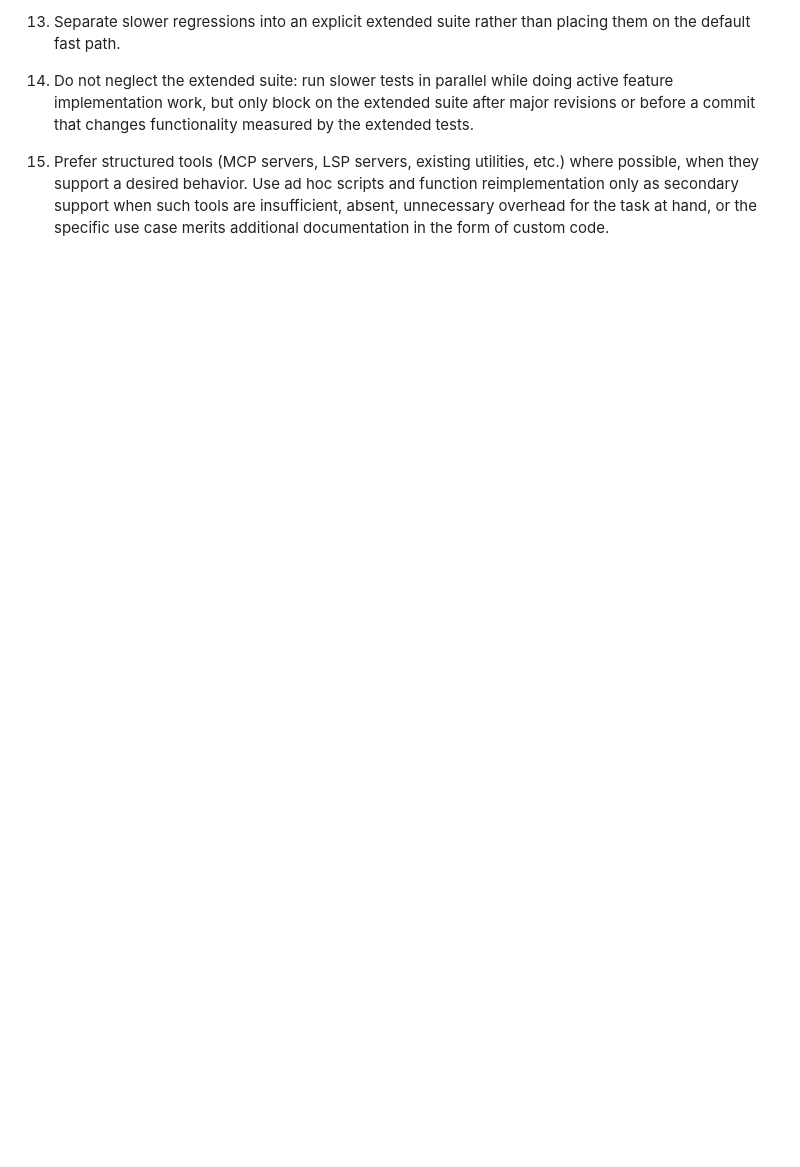
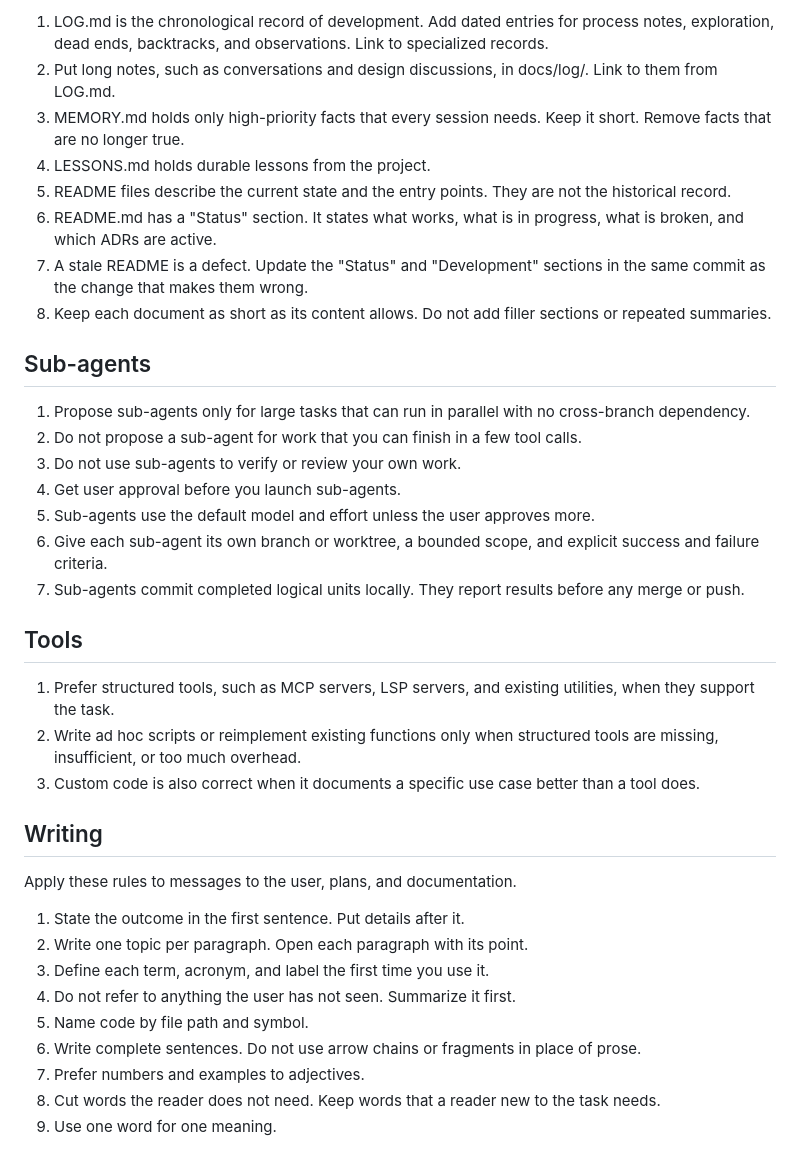
Before and after one commit to torchhound/rocket-material-simulation, a Markdown page: AGENTS.md, the part around one of its changes. Drawn GitHub-style; blank space fills up the shorter version.

Commit message:
Update AGENTS.md to latest version
Co-Authored-By: Claude Opus 5.5 <noreply@anthropic.com>

```diff
--- a/AGENTS.md
+++ b/AGENTS.md
@@ -30,6 +65,39 @@ Project Specific:
 
-13. Separate slower regressions into an explicit extended suite rather than placing them on the default fast path.
+1. LOG.md is the chronological record of development. Add dated entries for process notes, exploration, dead ends, backtracks, and observations. Link to specialized records.
+2. Put long notes, such as conversations and design discussions, in docs/log/. Link to them from LOG.md.
+3. MEMORY.md holds only high-priority facts that every session needs. Keep it short. Remove facts that are no longer true.
+4. LESSONS.md holds durable lessons from the project.
+5. README files describe the current state and the entry points. They are not the historical record.
+6. README.md has a "Status" section. It states what works, what is in progress, what is broken, and which ADRs are active.
+7. A stale README is a defect. Update the "Status" and "Development" sections in the same commit as the change that makes them wrong.
+8. Keep each document as short as its content allows. Do not add filler sections or repeated summaries.
 
-14. Do not neglect the extended suite: run slower tests in parallel while doing active feature implementation work, but only block on the extended suite after major revisions or before a commit that changes functionality measured by the extended tests.
+## Sub-agents
 
-15. Prefer structured tools (MCP servers, LSP servers, existing utilities, etc.) where possible, when they support a desired behavior. Use ad hoc scripts and function reimplementation only as secondary support when such tools are insufficient, absent, unnecessary overhead for the task at hand, or the specific use case merits additional documentation in the form of custom code.
+1. Propose sub-agents only for large tasks that can run in parallel with no cross-branch dependency.
+2. Do not propose a sub-agent for work that you can finish in a few tool calls.
+3. Do not use sub-agents to verify or review your own work.
+4. Get user approval before you launch sub-agents.
+5. Sub-agents use the default model and effort unless the user approves more.
+6. Give each sub-agent its own branch or worktree, a bounded scope, and explicit success and failure criteria.
+7. Sub-agents commit completed logical units locally. They report results before any merge or push.
+
+## Tools
+
+1. Prefer structured tools, such as MCP servers, LSP servers, and existing utilities, when they support the task.
+2. Write ad hoc scripts or reimplement existing functions only when structured tools are missing, insufficient, or too much overhead.
+3. Custom code is also correct when it documents a specific use case better than a tool does.
+
+## Writing
+
+Apply these rules to messages to the user, plans, and documentation.
+
+1. State the outcome in the first sentence. Put details after it.
+2. Write one topic per paragraph. Open each paragraph with its point.
+3. Define each term, acronym, and label the first time you use it.
+4. Do not refer to anything the user has not seen. Summarize it first.
+5. Name code by file path and symbol.
+6. Write complete sentences. Do not use arrow chains or fragments in place of prose.
+7. Prefer numbers and examples to adjectives.
+8. Cut words the reader does not need. Keep words that a reader new to the task needs.
+9. Use one word for one meaning.
```
Also changed, not shown: other parts of AGENTS.md (+50 -15 lines).
